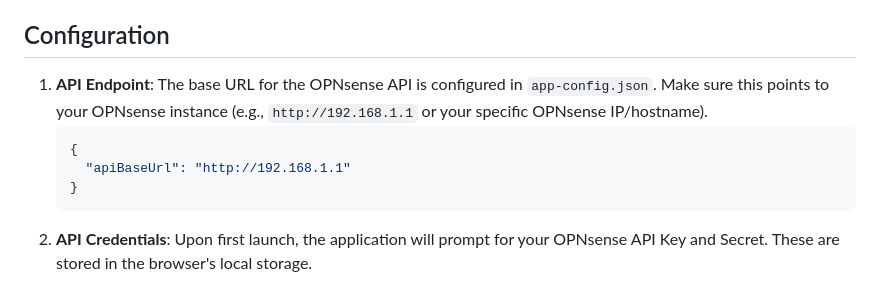
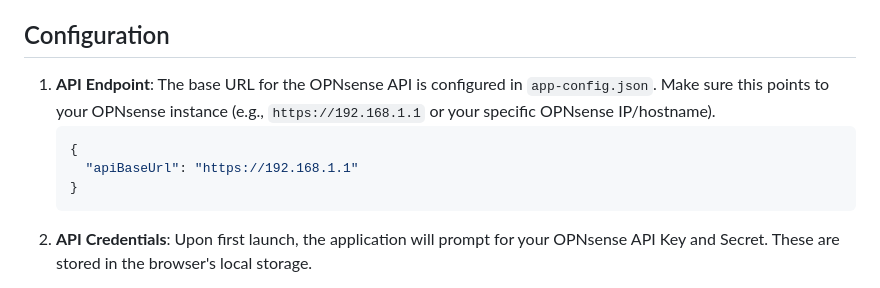
Before and after one commit to BroSpek/cpmanager, a Markdown page: README.md, the part around the change. GitHub-like rendering.

````diff
--- a/README.md
+++ b/README.md
@@ -65,10 +65,10 @@ Here's a glimpse of how the Captive Portal Manager looks on mobile devices in bo
 
 ## Configuration
 
-1.  **API Endpoint**: The base URL for the OPNsense API is configured in `app-config.json`. Make sure this points to your OPNsense instance (e.g., `http://192.168.1.1` or your specific OPNsense IP/hostname).
+1.  **API Endpoint**: The base URL for the OPNsense API is configured in `app-config.json`. Make sure this points to your OPNsense instance (e.g., `https://192.168.1.1` or your specific OPNsense IP/hostname).
     ```json
     {
-      "apiBaseUrl": "http://192.168.1.1"
+      "apiBaseUrl": "https://192.168.1.1"
     }
     ```
 2.  **API Credentials**: Upon first launch, the application will prompt for your OPNsense API Key and Secret. These are stored in the browser's local storage.
````
